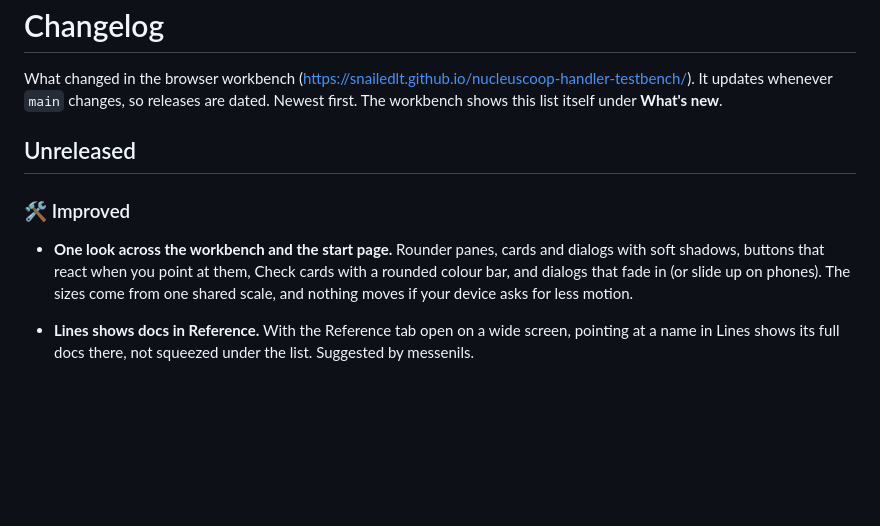
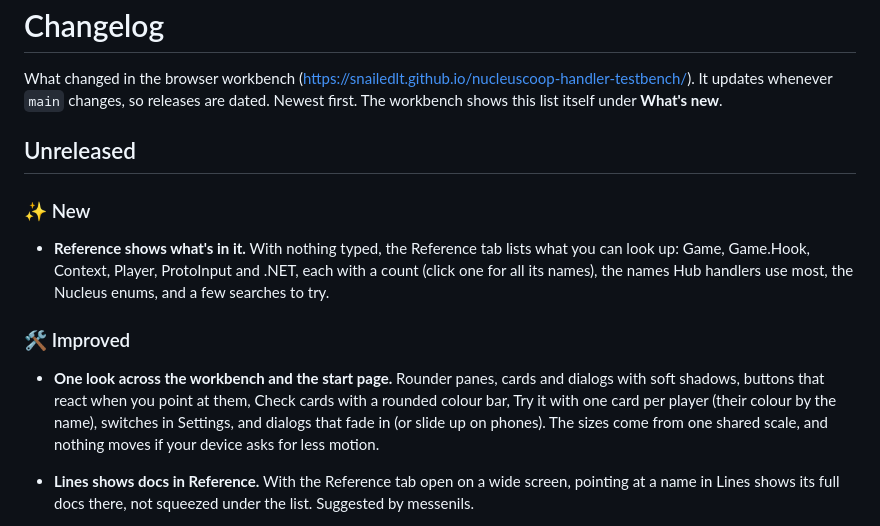
Before and after one commit to Snailedlt/nucleuscoop-handler-testbench, a Markdown page: CHANGELOG.md, the part around the change. Rendered like a GitHub page; blank space fills up the shorter version.

```diff
--- a/CHANGELOG.md
+++ b/CHANGELOG.md
@@ -14,9 +14,13 @@ How to write it (people and AI agents read this, and the workbench shows it):
 
 ## Unreleased
 
+### ✨ New
+
+- **Reference shows what's in it.** With nothing typed, the Reference tab lists what you can look up: Game, Game.Hook, Context, Player, ProtoInput and .NET, each with a count (click one for all its names), the names Hub handlers use most, the Nucleus enums, and a few searches to try.
+
 ### 🛠️ Improved
 
-- **One look across the workbench and the start page.** Rounder panes, cards and dialogs with soft shadows, buttons that react when you point at them, Check cards with a rounded colour bar, and dialogs that fade in (or slide up on phones). The sizes come from one shared scale, and nothing moves if your device asks for less motion.
+- **One look across the workbench and the start page.** Rounder panes, cards and dialogs with soft shadows, buttons that react when you point at them, Check cards with a rounded colour bar, Try it with one card per player (their colour by the name), switches in Settings, and dialogs that fade in (or slide up on phones). The sizes come from one shared scale, and nothing moves if your device asks for less motion.
 - **Lines shows docs in Reference.** With the Reference tab open on a wide screen, pointing at a name in Lines shows its full docs there, not squeezed under the list. Suggested by messenils.
 - **A cleaner Open dialog.** Ctrl+K now opens a palette near the top of the screen: the start actions as tiles with icons, engine templates as chips, and Hub handlers as rows with the game's initials, players, downloads and a clean or warning badge (hover it to see what it means). Searching groups the results with a count and highlights what you typed, and the arrow keys move through every layout.
 
```
Also changed, not shown: docs/images/try-it-dark.png, docs/images/try-it-light.png, 4 other files.
